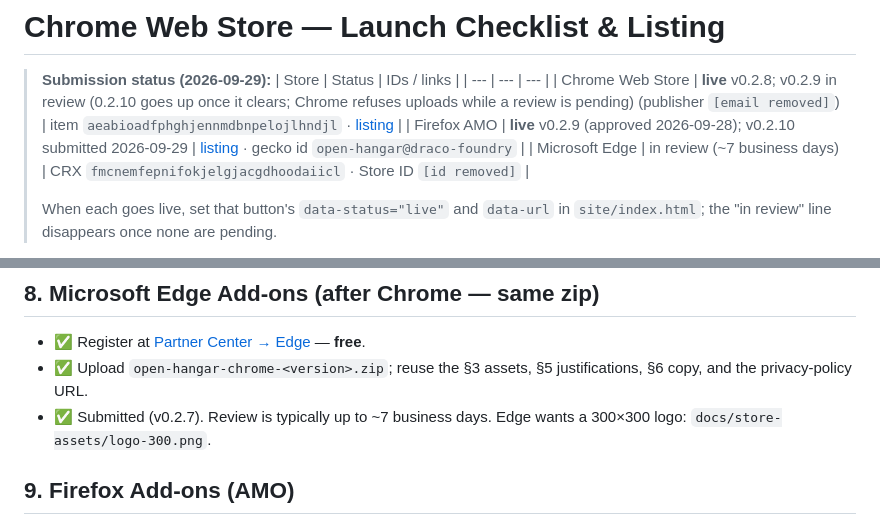
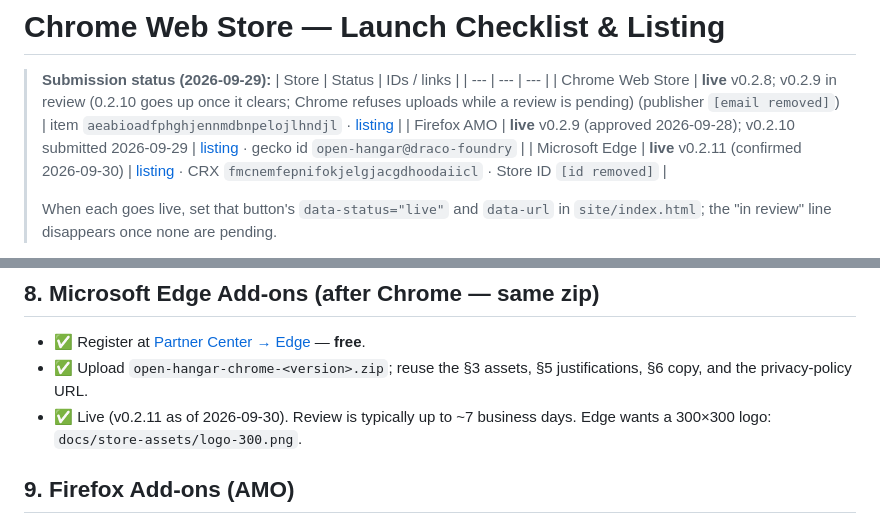
Before and after one commit to Draco-Foundry/open-hangar, a Markdown page: docs/STORE.md, 2 parts joined by grey strips. Drawn GitHub-style.

```diff
--- a/docs/STORE.md
+++ b/docs/STORE.md
@@ -5,7 +5,7 @@
 > | --- | --- | --- |
 > | Chrome Web Store | **live** v0.2.8; v0.2.9 in review (0.2.10 goes up once it clears; Chrome refuses uploads while a review is pending) (publisher `[email removed]`) | item `aeabioadfphghjennmdbnpelojlhndjl` · [listing](https://chromewebstore.google.com/detail/open-hangar/aeabioadfphghjennmdbnpelojlhndjl) |
 > | Firefox AMO | **live** v0.2.9 (approved 2026-09-28); v0.2.10 submitted 2026-09-29 | [listing](https://addons.mozilla.org/en-US/firefox/addon/open-hangar/) · gecko id `open-hangar@draco-foundry` |
-> | Microsoft Edge | in review (~7 business days) | CRX `fmcnemfepnifokjelgjacgdhoodaiicl` · Store ID `[id removed]` |
+> | Microsoft Edge | **live** v0.2.11 (confirmed 2026-09-30) | [listing](https://microsoftedge.microsoft.com/addons/detail/fmcnemfepnifokjelgjacgdhoodaiicl) · CRX `fmcnemfepnifokjelgjacgdhoodaiicl` · Store ID `[id removed]` |
 >
 > When each goes live, set that button's `data-status="live"` and `data-url` in
 > `site/index.html`; the "in review" line disappears once none are pending.
@@ -156,7 +156,7 @@ install prompt only names robertsspaceindustries.com.)_
 - ✅ Register at [Partner Center → Edge](https://partner.microsoft.com/dashboard/microsoftedge/overview) — **free**.
 - ✅ Upload `open-hangar-chrome-<version>.zip`; reuse the §3 assets, §5
   justifications, §6 copy, and the privacy-policy URL.
-- ✅ Submitted (v0.2.7). Review is typically up to ~7 business days. Edge wants a
+- ✅ Live (v0.2.11 as of 2026-09-30). Review is typically up to ~7 business days. Edge wants a
   300×300 logo: `docs/store-assets/logo-300.png`.
 
 ## 9. Firefox Add-ons (AMO)
```
Also changed, not shown: CHANGELOG.md (+1 -0 lines), README.md (+3 -2 lines), docs/store-assets/screenshot-1-inventory.jpg, docs/store-assets/screenshot-2-home.jpg, docs/store-assets/screenshot-3-referrals.jpg, docs/store-assets/screenshot-4-buybacks.jpg, docs/store-assets/screenshot-5-stats.jpg, 4 other files.
